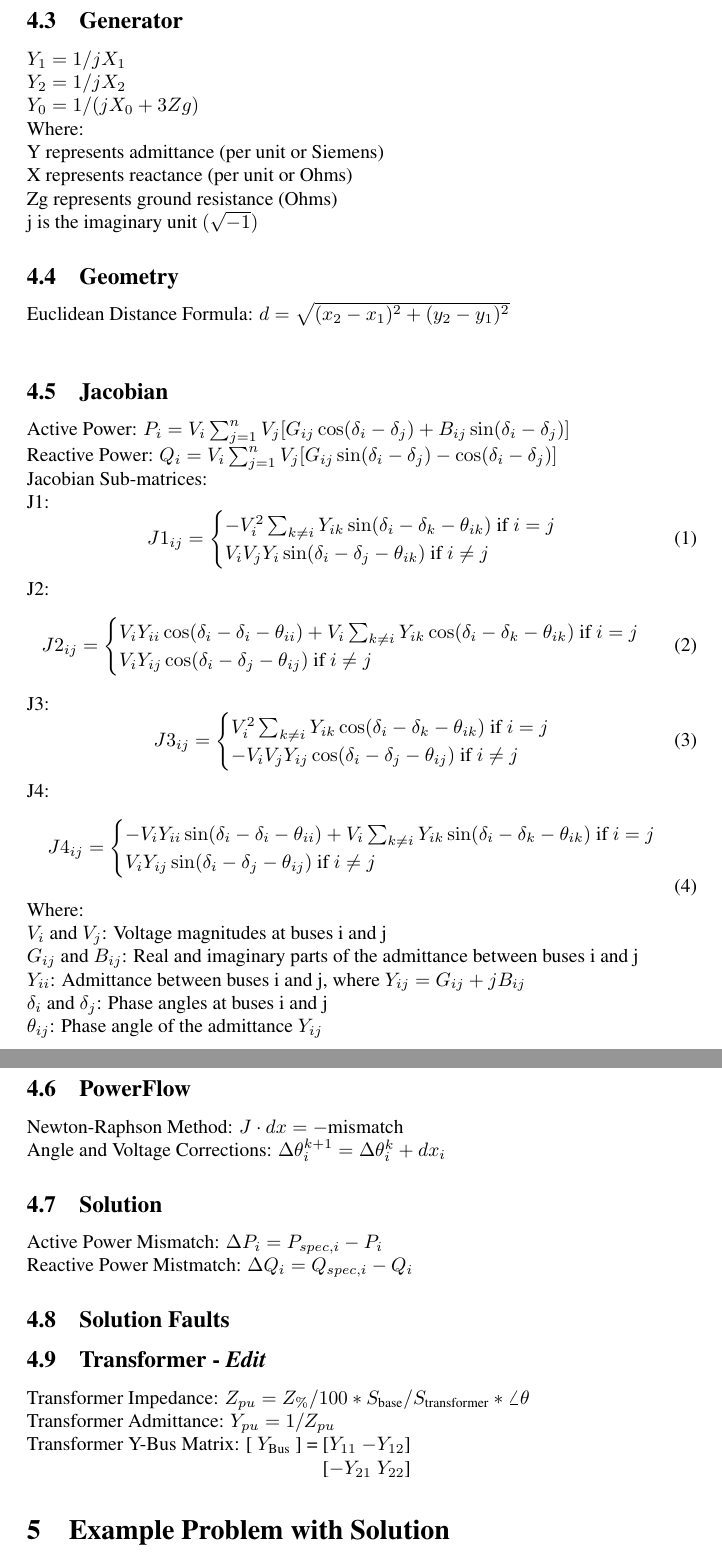
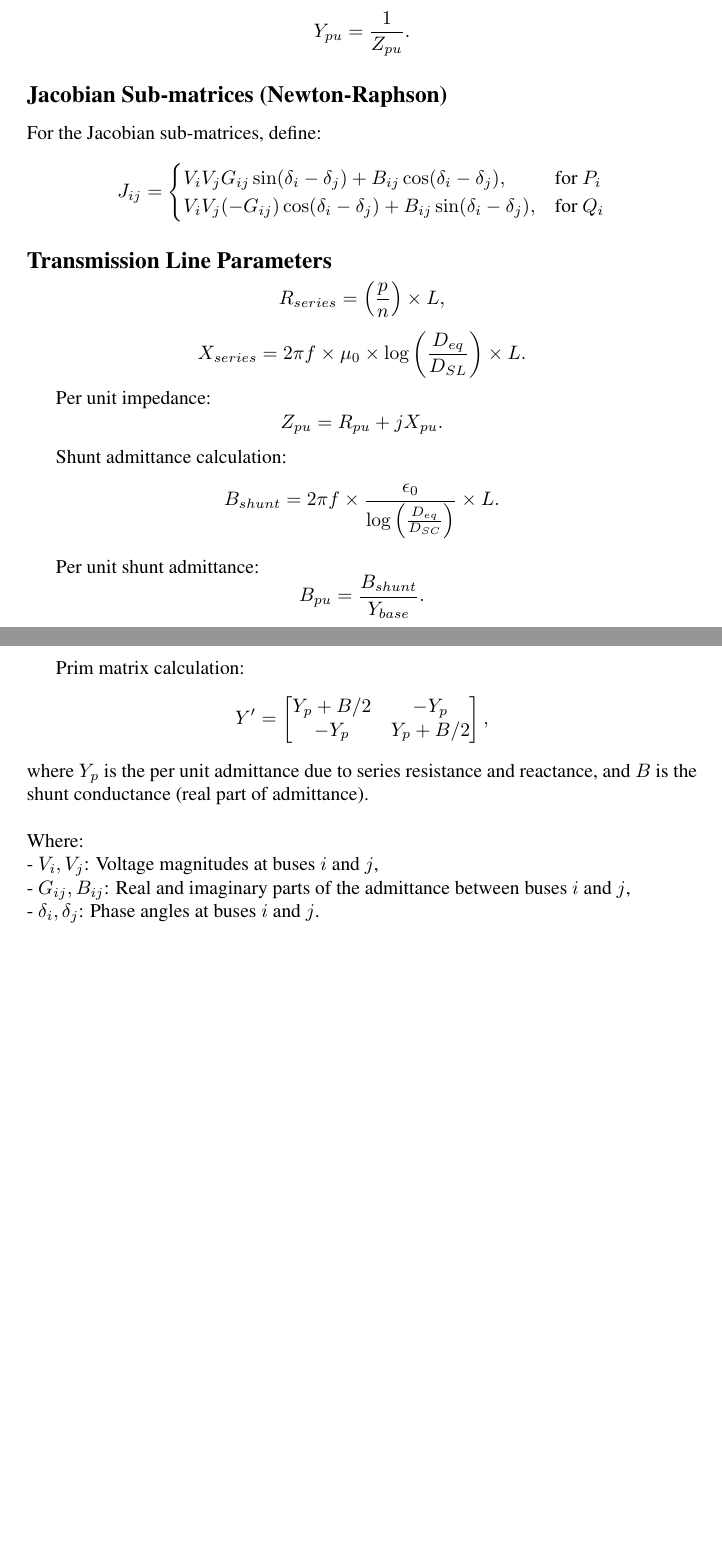
Before and after one commit to AJG184-Pitt/Project-3---GUI-Frontend, a LaTeX document (tex_docs/document.tex): two parts of pages 7 and 8 of 8 before the commit and two parts of pages 6 and 7 of 7 after it, joined at a grey line, cut at the place of the change, the shorter picture padded with empty space. Compiled offline with pdfLaTeX.

Commit message:
Equation addition and reformatting

```diff
--- a/tex_docs/document.tex
+++ b/tex_docs/document.tex
@@ -91,3 +78,36 @@
+	\subsection*{Transformer Admittance}
+	\[ Y_{pu} = \frac{1}{Z_{pu}}. \]
+
+	\subsection*{Jacobian Sub-matrices (Newton-Raphson)}
+	For the Jacobian sub-matrices, define:
+	\[ J_{ij} =
+	\begin{cases}
+		V_i V_j G_{ij} \sin(\delta_i - \delta_j) + B_{ij} \cos(\delta_i - \delta_j), & \text{for } P_i \\
+		V_i V_j (-G_{ij}) \cos(\delta_i - \delta_j) + B_{ij} \sin(\delta_i - \delta_j), & \text{for } Q_i
+	\end{cases}
+	\]
+
+	\subsection*{Transmission Line Parameters}
+	\[ R_{series} = \left( \frac{p}{n} \right) \times L, \]
+	\[ X_{series} = 2 \pi f \times \mu_0 \times \log\left(\frac{D_{eq}}{D_{SL}}\right) \times L. \]
+
+	Per unit impedance:
+	\[ Z_{pu} = R_{pu} + jX_{pu}. \]
+
+	Shunt admittance calculation:
+	\[ B_{shunt} = 2 \pi f \times \frac{\epsilon_0}{\log\left(\frac{D_{eq}}{D_{SC}}\right)} \times L. \]
+
+	Per unit shunt admittance:
+	\[ B_{pu} = \frac{B_{shunt}}{Y_{base}}. \]
+
+	Prim matrix calculation:
+	\[ Y' =
+	\begin{bmatrix}
+		Y_p + B/2 & -Y_p \\
+		-Y_p & Y_p + B/2
+	\end{bmatrix},
+	\]
+	where \(Y_p\) is the per unit admittance due to series resistance and reactance, and \(B\) is the shunt conductance (real part of admittance). \\
 
 	\noindent
 	Where: \\
@@ -108,88 +114,5 @@
-	\subsection{Generator}
-	$Y_1 = 1/jX_1$ \\
-	$Y_2 = 1/jX_2$ \\
-	$Y_0 = 1/(jX_0 + 3Zg)$ \\
-	\noindent
-	Where: \\
-	Y represents admittance (per unit or Siemens) \\
-	X represents reactance (per unit or Ohms) \\
-	Zg represents ground resistance (Ohms) \\
-	j is the imaginary unit $(\sqrt{-1})$
-
-	\subsection{Geometry}
-	Euclidean Distance Formula: $d = \sqrt{(x_2 - x_1)^2 + (y_2 - y_1)^2}$ \\
-
-	\subsection{Jacobian}
-	Active Power: $P_i = V_i \sum_{j=1}^{n} V_j[G_{ij} \cos(\delta_i - \delta_j) + B_{ij} \sin(\delta_i - \delta_j)]$ \\
-	Reactive Power: $Q_i = V_i \sum_{j=1}^{n} V_j[G_{ij} \sin(\delta_i - \delta_j) - \cos(\delta_i - \delta_j)]$ \\
-	Jacobian Sub-matrices: \\
-	\noindent
-	J1:
-	\begin{equation}
-		J1_{ij} =
-		\begin{cases}
-			-V_i^2 \sum_{k \neq i} Y_{ik} \sin (\delta_i - \delta_k - \theta_{ik}) \text{ if } i = j  \\
-			V_i V_j Y_i \sin(\delta_i - \delta_j - \theta_{ik}) \text{ if } i \neq j
-		\end{cases}
-	\end{equation}
-
-
-	\noindent
-	J2:
-	\begin{equation}
-		J2_{ij} =
-		\begin{cases}
-			V_i Y_{ii} \cos(\delta_i - \delta_i - \theta_{ii}) + V_i \sum_{k \neq i} Y_{ik} \cos(\delta_i - \delta_k - \theta_{ik}) \text{ if } i = j \\
-			V_i Y_{ij} \cos(\delta_i - \delta_j - \theta_{ij}) \text{ if } i \neq j
-		\end{cases}
-	\end{equation}
-	J3:
-	\begin{equation}
-		J3_{ij} =
-		\begin{cases}
-			V_i^2 \sum_{k \neq i} Y_{ik} \cos(\delta_i - \delta_k - \theta_{ik}) \text{ if } i = j \\
-			-V_i V_j Y_{ij} \cos(\delta_i - \delta_j - \theta_{ij}) \text{ if } i \neq j
-		\end{cases}
-	\end{equation}
-	J4:
-	\begin{equation}
-		J4_{ij} =
-		\begin{cases}
-			-V_i Y_{ii} \sin(\delta_i - \delta_i - \theta_{ii}) + V_i \sum_{k \neq i} Y_{ik} \sin(\delta_i - \delta_k - \theta_{ik}) \text{ if } i = j \\
-			V_i Y_{ij} \sin(\delta_i - \delta_j - \theta_{ij}) \text{ if } i \neq j
-		\end{cases}
-	\end{equation}
-	Where: \\
-	$V_i$ and $V_j$: Voltage magnitudes at buses i and j \\
-	$G_{ij}$ and $B_{ij}$: Real and imaginary parts of the admittance between buses i and j \\
-	$Y_{ii}$: Admittance between buses i and j, where $Y_{ij} = G_{ij} + j B_{ij}$ \\
-	$\delta_i$ and $\delta_j$: Phase angles at buses i and j \\
-	$\theta_{ij}$: Phase angle of the admittance $Y_{ij}$
-
-	\subsection{PowerFlow}
-	Newton-Raphson Method: $J \cdot dx = -\text{mismatch}$ \\
-	Angle and Voltage Corrections: $\Delta \theta_{i}^{k+1} = \Delta \theta_i^k + dx_i$
-
-	\subsection{Solution}
-	Active Power Mismatch: $\Delta P_i = P_{spec,i} - P_i$ \\
-	Reactive Power Mistmatch: $\Delta Q_i = Q_{spec,i} - Q_i$
-
-	\subsection{Solution Faults}
-
-
-	\subsection{Transformer - \textit{Edit}}
-	\noindent
-	Transformer Impedance: $Z_{pu} = Z_\% / 100 * S_{\text{base}} / S_{\text{transformer}} * \angle{\theta}$
-
-	\noindent
-	Transformer Admittance: $Y_{pu} = 1 / Z_{pu}$
-
-	\noindent
-	Transformer Y-Bus Matrix: [ $Y_{\text{Bus}}$ ] = [$Y_{11}$ $-Y_{12}$]
-
-	\noindent
-	\phantom{Transformer Y-Bus Matrix: [ $Y_{\text{Bus}}$ ] = }[$-Y_{21}$ $Y_{22}$]
-
-	\section{Example Problem with Solution}
+	- \(V_i, V_j\): Voltage magnitudes at buses \(i\) and \(j\), \\
+	- \(G_{ij}, B_{ij}\): Real and imaginary parts of the admittance between buses \(i\) and \(j\), \\
+	- \(\delta_i, \delta_j\): Phase angles at buses \(i\) and \(j\).
 
 \end{document}
```
Also changed, not shown: tex_docs/document.pdf, tex_docs/document.tex (33 more changed lines), 3 other files.
